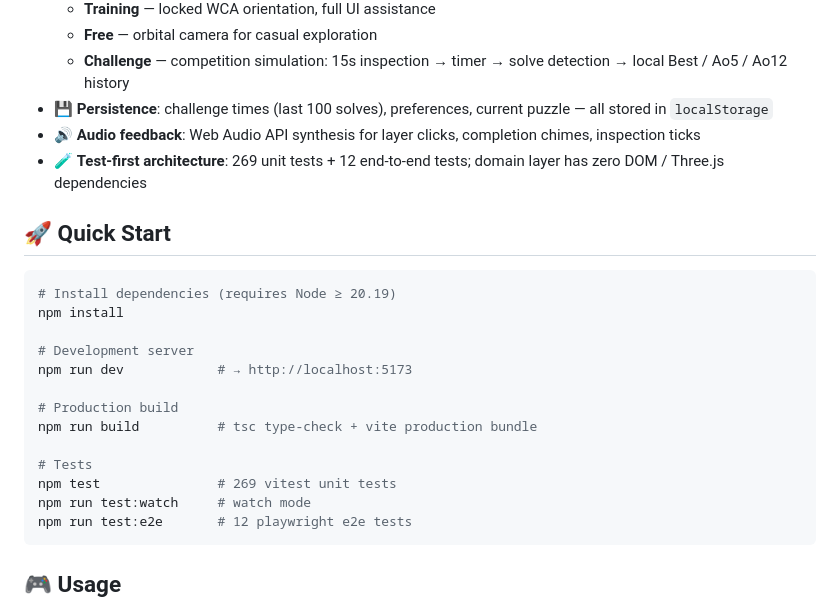
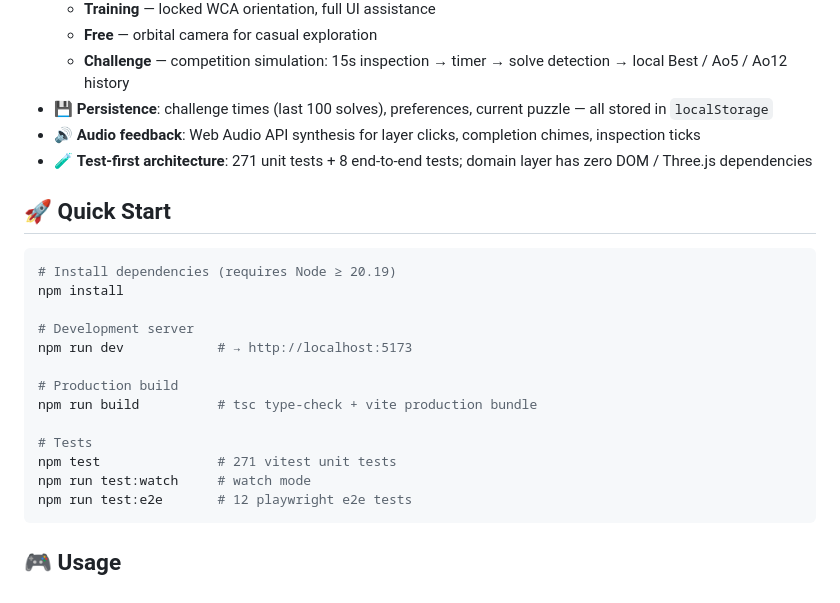
Before and after one commit to nvrenshiren/mofang, a Markdown page: README.en.md, the part around the change. Drawn GitHub-style.

Commit message:
docs: README Features + Quick Start 测试数字 269/12 → 271/8 同步

````diff
--- a/README.en.md
+++ b/README.en.md
@@ -37,7 +37,7 @@ Supports 2×2 through 7×7 NxN cubes · WCA-standard scrambles · keymaps tailor
   - **Challenge** — competition simulation: 15s inspection → timer → solve detection → local Best / Ao5 / Ao12 history
 - 💾 **Persistence**: challenge times (last 100 solves), preferences, current puzzle — all stored in `localStorage`
 - 🔊 **Audio feedback**: Web Audio API synthesis for layer clicks, completion chimes, inspection ticks
-- 🧪 **Test-first architecture**: 269 unit tests + 12 end-to-end tests; domain layer has zero DOM / Three.js dependencies
+- 🧪 **Test-first architecture**: 271 unit tests + 8 end-to-end tests; domain layer has zero DOM / Three.js dependencies
 
 ## 🚀 Quick Start
 
@@ -52,7 +52,7 @@ npm run dev            # → http://localhost:5173
 npm run build          # tsc type-check + vite production bundle
 
 # Tests
-npm test               # 269 vitest unit tests
+npm test               # 271 vitest unit tests
 npm run test:watch     # watch mode
 npm run test:e2e       # 12 playwright e2e tests
 ```
````
Also changed, not shown: README.md (+2 -2 lines).
